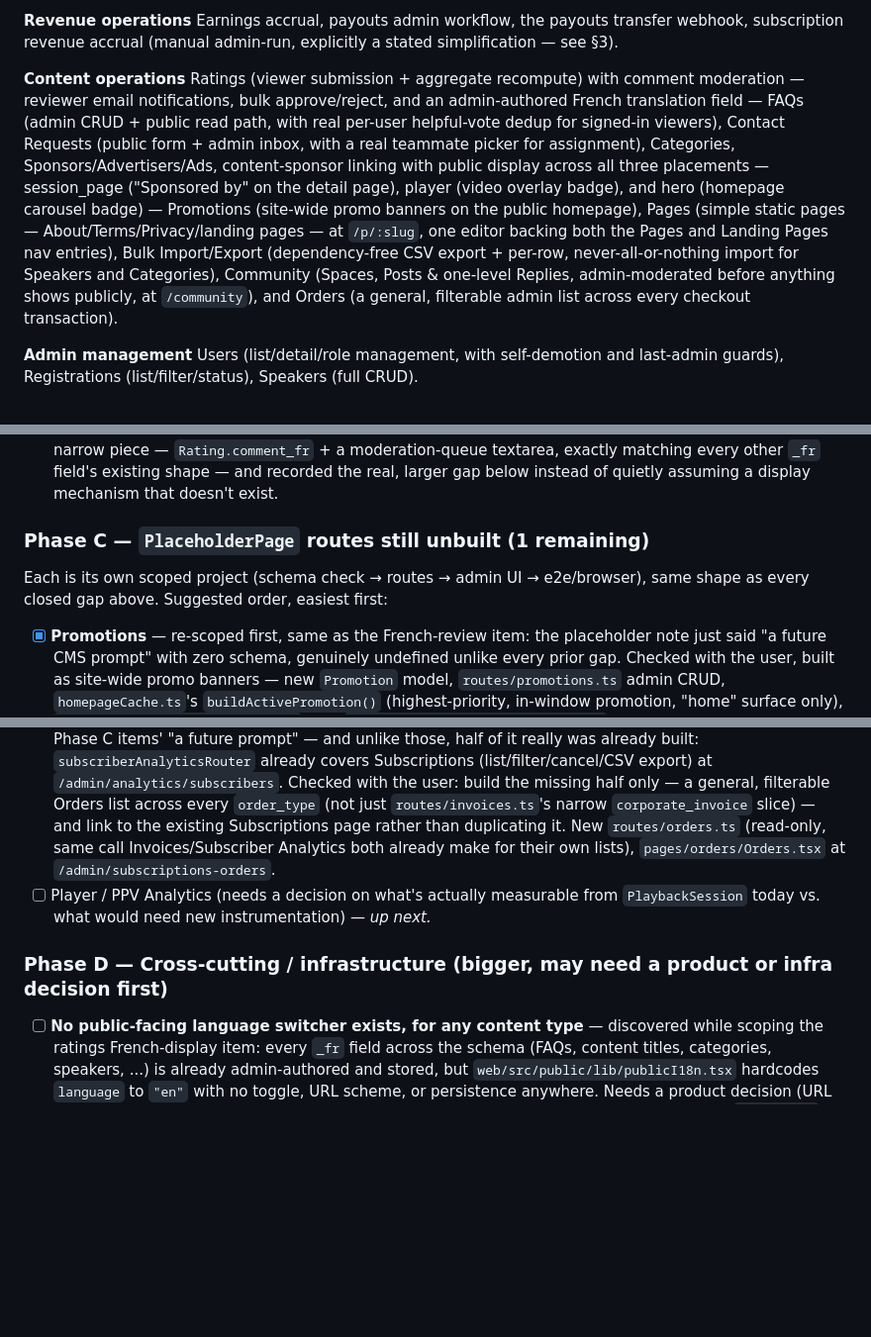
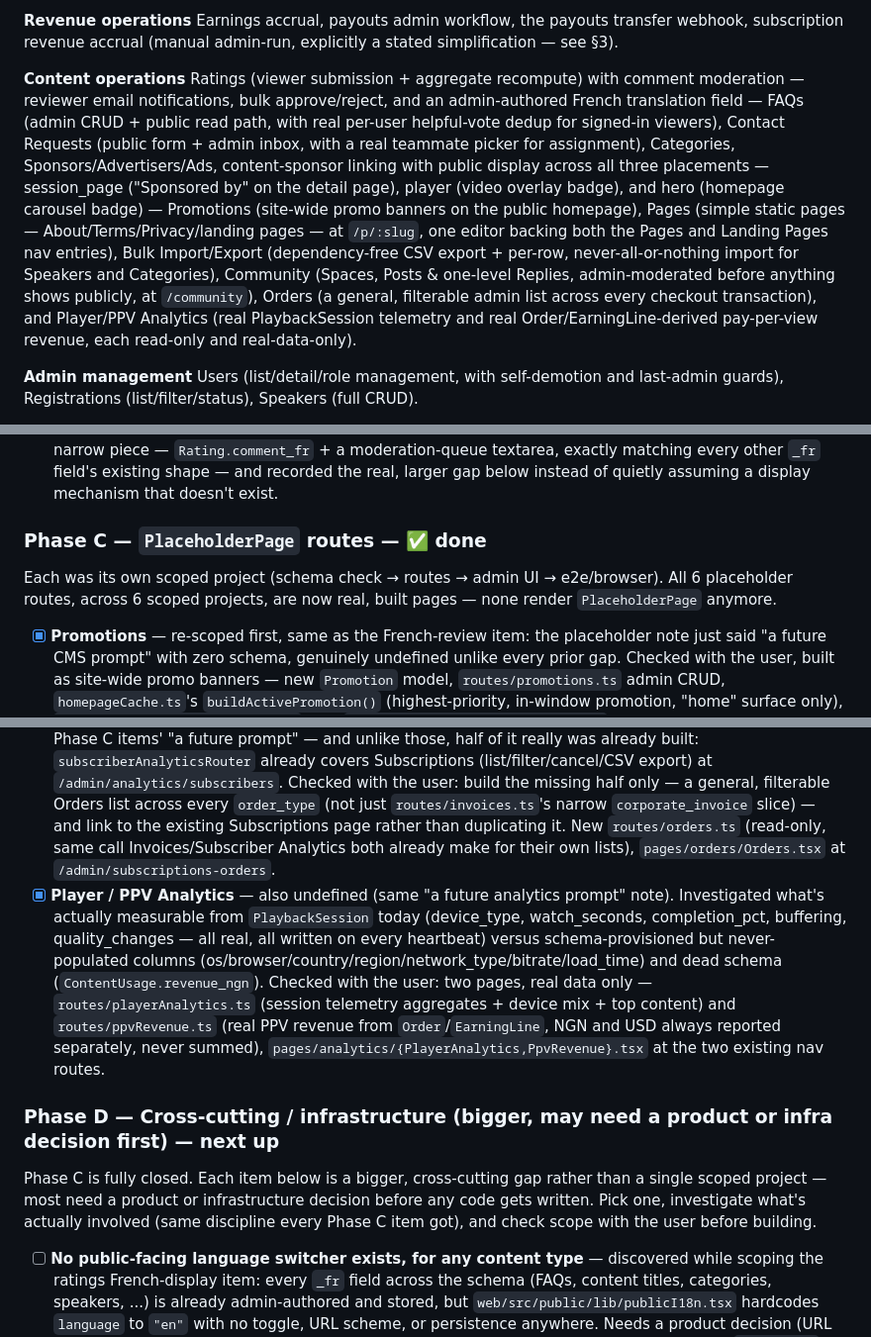
Before and after one commit to tundeaj/myrepo, a Markdown page: ROADMAP.md, 3 parts joined by grey strips. Shown at 99% size. Rendered like a GitHub page; blank space fills up the shorter version.

Commit message:
docs: update ROADMAP.md — Phase C fully closed, Phase D up next
- 897 assertions across 8 suites (651 e2e + 47 mail + 6
  checkout-webhook + 12 payouts-webhook + 8 stripe-webhook + 173
  browser), all green.
- Mark Player/PPV Analytics done with file pointers — Phase C's last
  PlaceholderPage route. All 6 Phase C projects now closed.
- Fold Player/PPV Analytics into the Content operations summary.
- Phase D marked as the next focus area; each item there needs its
  own investigation/scoping pass before building, same discipline
  every Phase C item got.

Co-Authored-By: Claude Sonnet 5 <noreply@anthropic.com>
Claude-Session: https://claude.ai/code/session_01Ff6KhuU4i2CSA5GbnFb8PZ

```diff
--- a/ROADMAP.md
+++ b/ROADMAP.md
@@ -24,7 +24,7 @@ Signed short-lived playback URLs with concurrency limits, chapters/subtitles, Go
 Earnings accrual, payouts admin workflow, the payouts transfer webhook, subscription revenue accrual (manual admin-run, explicitly a stated simplification — see §3).
 
 **Content operations**
-Ratings (viewer submission + aggregate recompute) with comment moderation — reviewer email notifications, bulk approve/reject, and an admin-authored French translation field — FAQs (admin CRUD + public read path, with real per-user helpful-vote dedup for signed-in viewers), Contact Requests (public form + admin inbox, with a real teammate picker for assignment), Categories, Sponsors/Advertisers/Ads, content-sponsor linking with public display across all three placements — session_page ("Sponsored by" on the detail page), player (video overlay badge), and hero (homepage carousel badge) — Promotions (site-wide promo banners on the public homepage), Pages (simple static pages — About/Terms/Privacy/landing pages — at `/p/:slug`, one editor backing both the Pages and Landing Pages nav entries), Bulk Import/Export (dependency-free CSV export + per-row, never-all-or-nothing import for Speakers and Categories), Community (Spaces, Posts & one-level Replies, admin-moderated before anything shows publicly, at `/community`), and Orders (a general, filterable admin list across every checkout transaction).
+Ratings (viewer submission + aggregate recompute) with comment moderation — reviewer email notifications, bulk approve/reject, and an admin-authored French translation field — FAQs (admin CRUD + public read path, with real per-user helpful-vote dedup for signed-in viewers), Contact Requests (public form + admin inbox, with a real teammate picker for assignment), Categories, Sponsors/Advertisers/Ads, content-sponsor linking with public display across all three placements — session_page ("Sponsored by" on the detail page), player (video overlay badge), and hero (homepage carousel badge) — Promotions (site-wide promo banners on the public homepage), Pages (simple static pages — About/Terms/Privacy/landing pages — at `/p/:slug`, one editor backing both the Pages and Landing Pages nav entries), Bulk Import/Export (dependency-free CSV export + per-row, never-all-or-nothing import for Speakers and Categories), Community (Spaces, Posts & one-level Replies, admin-moderated before anything shows publicly, at `/community`), Orders (a general, filterable admin list across every checkout transaction), and Player/PPV Analytics (real PlaybackSession telemetry and real Order/EarningLine-derived pay-per-view revenue, each read-only and real-data-only).
 
 **Admin management**
 Users (list/detail/role management, with self-demotion and last-admin guards), Registrations (list/filter/status), Speakers (full CRUD).
@@ -48,16 +48,17 @@ Phases are ordered by what unblocks fastest with the least new infrastructure. E
 - [x] **No bulk moderation actions** — `routes/ratings.ts`'s new `POST /ratings-moderation/bulk` shares its actual write (`moderateOne`) with the single-item route, so the two can never drift apart; one bad id in a batch degrades only itself, never the rest. `RatingComments.tsx` gets a per-row checkbox, a "Select all," and an "Approve N"/"Reject N" bar.
 - [x] **No French-language review display** — re-scoped after investigating: the original framing assumed every other `_fr` field was already visible to French-speaking visitors and ratings was the one outlier missing a column. It isn't — confirmed `publicI18n.tsx` hardcodes `language` to `"en"` with no switcher anywhere on the public site, for any content type. Checked with the user before building; shipped the narrow piece — `Rating.comment_fr` + a moderation-queue textarea, exactly matching every other `_fr` field's existing shape — and recorded the real, larger gap below instead of quietly assuming a display mechanism that doesn't exist.
 
-### Phase C — `PlaceholderPage` routes still unbuilt (1 remaining)
-Each is its own scoped project (schema check → routes → admin UI → e2e/browser), same shape as every closed gap above. Suggested order, easiest first:
+### Phase C — `PlaceholderPage` routes — ✅ done
+Each was its own scoped project (schema check → routes → admin UI → e2e/browser). All 6 placeholder routes, across 6 scoped projects, are now real, built pages — none render `PlaceholderPage` anymore.
 - [x] **Promotions** — re-scoped first, same as the French-review item: the placeholder note just said "a future CMS prompt" with zero schema, genuinely undefined unlike every prior gap. Checked with the user, built as site-wide promo banners — new `Promotion` model, `routes/promotions.ts` admin CRUD, `homepageCache.ts`'s `buildActivePromotion()` (highest-priority, in-window promotion, "home" surface only), `pages/promotions/Promotions.tsx`, and `public/components/PromoBanner.tsx` on the public homepage.
 - [x] **Pages / Landing Pages** — also undefined (same "future CMS prompt" note). Checked with the user: simple static pages only (title + rich HTML body + SEO fields + published toggle), not a block builder, and one model/editor backs both nav entries. New `Page` model, `routes/pages.ts` (admin CRUD + `publicPagesRouter` at `/api/public-pages/:slug`), `pages/pages/Pages.tsx` mounted at both `/admin/pages` and `/admin/landing-pages`, and `public/StaticPage.tsx` at `/p/:slug`.
 - [x] **Bulk Import / Export** — also undefined (same "future data-tools prompt" note). Checked with the user: CSV export + import scoped to the two simplest flat entities already in the schema, Speakers and Categories — not every entity, not a generic import framework. New dependency-free `lib/csv.ts` (RFC 4180-style quoting, hand-rolled since this codebase avoids new npm deps for narrowly-scoped features), `routes/bulkImport.ts` (admin CRUD-adjacent export/import endpoints, 500-row cap, per-row created/failed reporting — one bad row never blocks the rest, same principle as ratings bulk-moderation), `pages/bulkImport/BulkImport.tsx`.
 - [x] **Community (Spaces, Posts & Moderation)** — unlike the three items above, this one had real schema waiting: `community_spaces`/`space_members`/`space_posts`/`post_comments` existed since the original seed, untouched by any route. Checked with the user: lightweight discussion threads — a `SpacePost` is a top-level post, a `PostComment` is its one level of reply (the schema itself is the depth limit, not extra validation code). Every post/reply starts `pending` and is invisible publicly until approved. New `CommunityPostStatus` enum + `status` columns (migration), `routes/community.ts` (`communitySpacesRouter`, `communityModerationRouter` — merged post+comment queue, pin, bulk — and `publicCommunityRouter`), `pages/community/{CommunitySpaces,CommunityModeration}.tsx`, `public/Community.tsx` at `/community` and `/community/:slug`. Also wires up `community_reply`, a `NOTIFICATION_EVENT_KEYS` entry that had sat unused since that file was introduced — the post's author is now emailed when their reply is approved, gated on their own notification-preference row when one exists.
 - [x] **Subscriptions & Orders** — claimed "Prompt 07 — Settings & Modules" as its builtIn, unlike the other Phase C items' "a future prompt" — and unlike those, half of it really was already built: `subscriberAnalyticsRouter` already covers Subscriptions (list/filter/cancel/CSV export) at `/admin/analytics/subscribers`. Checked with the user: build the missing half only — a general, filterable Orders list across every `order_type` (not just `routes/invoices.ts`'s narrow `corporate_invoice` slice) — and link to the existing Subscriptions page rather than duplicating it. New `routes/orders.ts` (read-only, same call Invoices/Subscriber Analytics both already make for their own lists), `pages/orders/Orders.tsx` at `/admin/subscriptions-orders`.
-- [ ] Player / PPV Analytics (needs a decision on what's actually measurable from `PlaybackSession` today vs. what would need new instrumentation) *— up next.*
+- [x] **Player / PPV Analytics** — also undefined (same "a future analytics prompt" note). Investigated what's actually measurable from `PlaybackSession` today (device_type, watch_seconds, completion_pct, buffering, quality_changes — all real, all written on every heartbeat) versus schema-provisioned but never-populated columns (os/browser/country/region/network_type/bitrate/load_time) and dead schema (`ContentUsage.revenue_ngn`). Checked with the user: two pages, real data only — `routes/playerAnalytics.ts` (session telemetry aggregates + device mix + top content) and `routes/ppvRevenue.ts` (real PPV revenue from `Order`/`EarningLine`, NGN and USD always reported separately, never summed), `pages/analytics/{PlayerAnalytics,PpvRevenue}.tsx` at the two existing nav routes.
 
-### Phase D — Cross-cutting / infrastructure (bigger, may need a product or infra decision first)
+### Phase D — Cross-cutting / infrastructure (bigger, may need a product or infra decision first) — next up
+Phase C is fully closed. Each item below is a bigger, cross-cutting gap rather than a single scoped project — most need a product or infrastructure decision before any code gets written. Pick one, investigate what's actually involved (same discipline every Phase C item got), and check scope with the user before building.
 - [ ] **No public-facing language switcher exists, for any content type** — discovered while scoping the ratings French-display item: every `_fr` field across the schema (FAQs, content titles, categories, speakers, ...) is already admin-authored and stored, but `web/src/public/lib/publicI18n.tsx` hardcodes `language` to `"en"` with no toggle, URL scheme, or persistence anywhere. Needs a product decision (URL path vs. query param vs. a nav toggle + storage) before any UI work starts — ratings' own `comment_fr` (closed this round) is just one more field waiting on the same missing mechanism.
 - [ ] **No image upload widgets** — every media reference is a plain URL text field. Needs a storage-backend decision (S3-compatible? ImageKit, already referenced elsewhere for delivery?) before any UI work starts.
 - [ ] **Rate limiting is in-process** — needs Redis (or equivalent) before a multi-instance deploy; `lib/rateLimit.ts` is the single choke point to swap.
```
Also changed, not shown: other parts of ROADMAP.md (+1 -1 lines).
